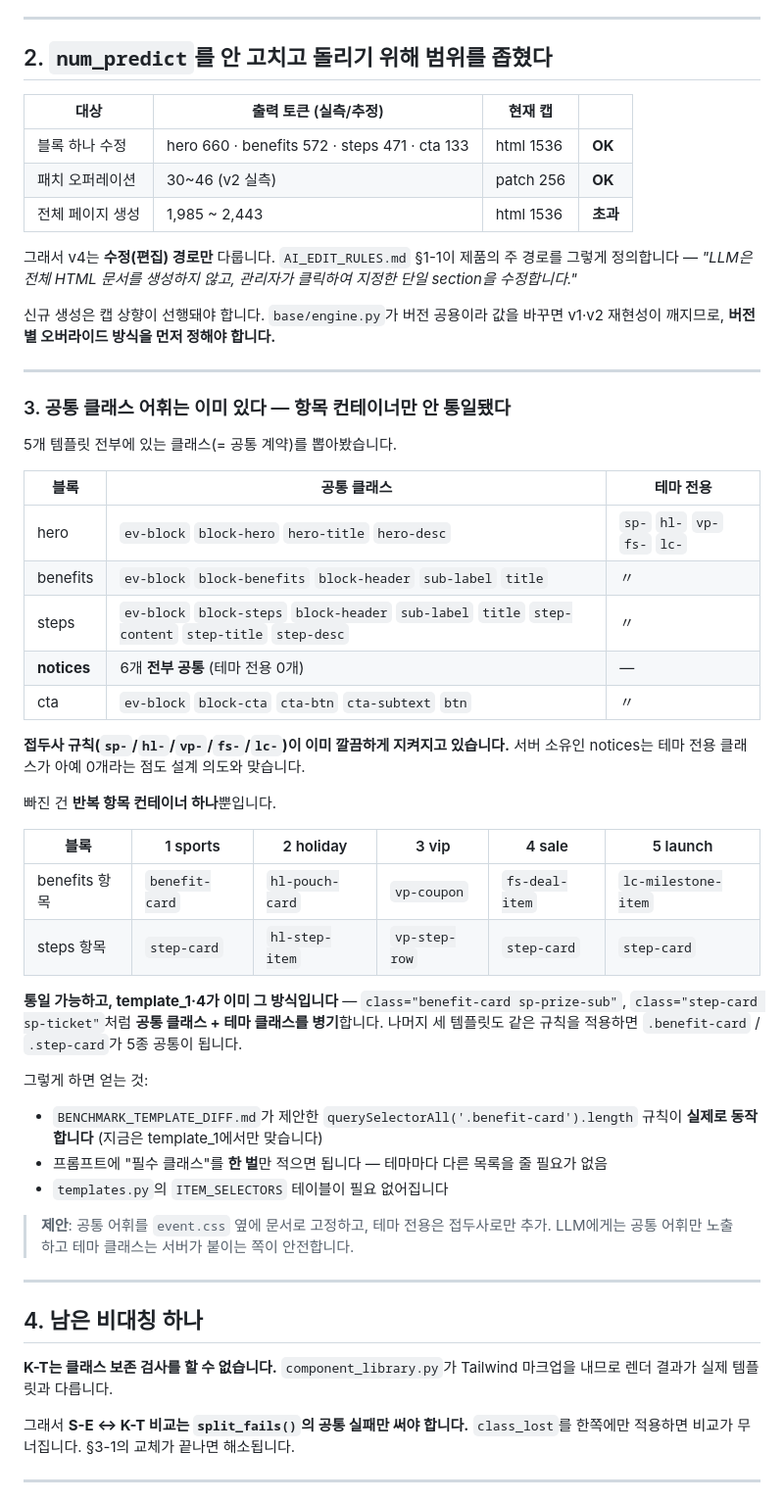
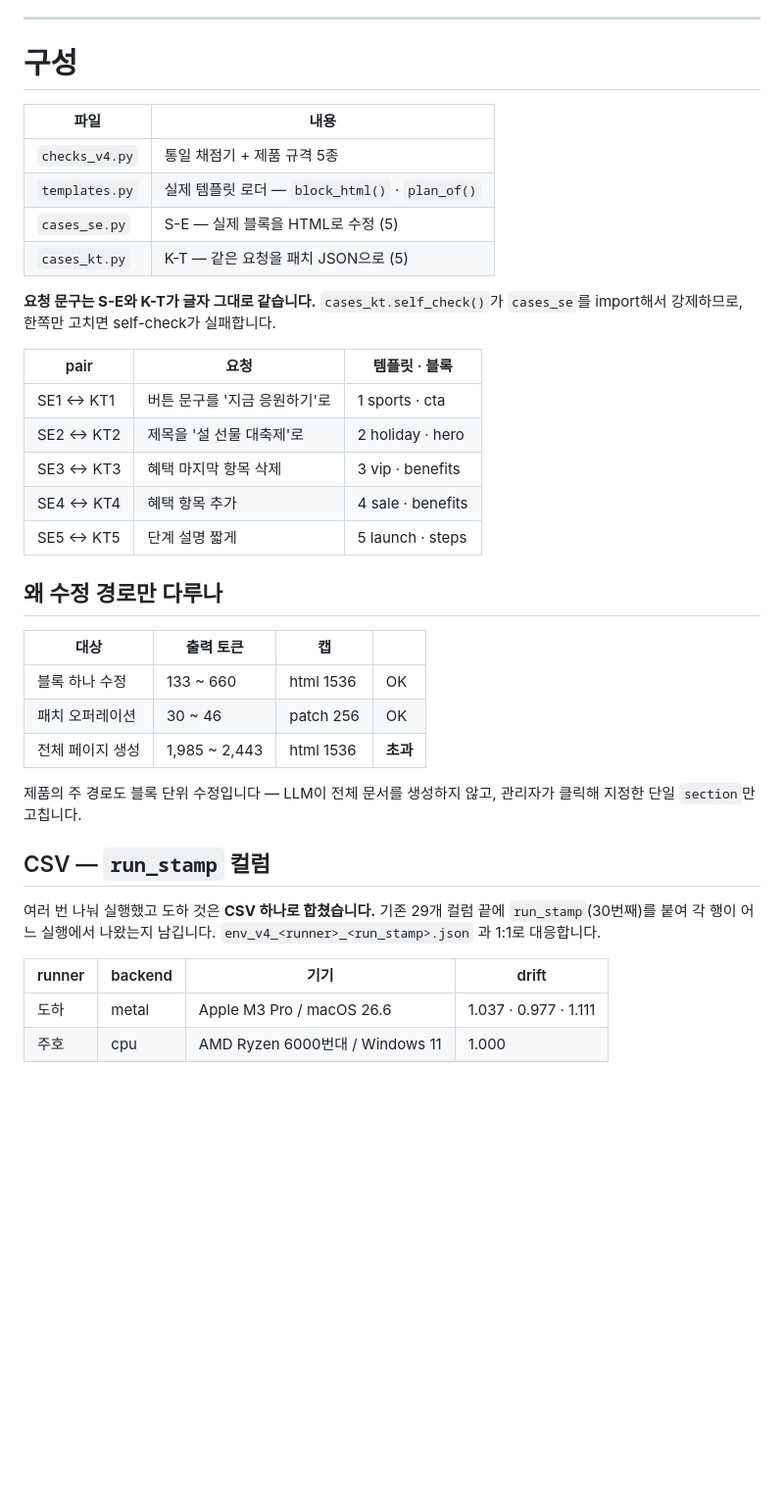
Before and after one commit to New-Vent/model-benchmark, a Markdown page: versions/v4/README.md, the part around one of its changes. Shown at 98% size. Rendered like a GitHub page; blank space fills up the shorter version.

```diff
--- a/versions/v4/README.md
+++ b/versions/v4/README.md
@@ -52,68 +144,44 @@ tag_in_field_<블록>_<필드>   plan 텍스트 필드에 태그 주입
 
 ---
 
-## 2. `num_predict`를 안 고치고 돌리기 위해 범위를 좁혔다
+# 구성
 
-| 대상 | 출력 토큰 (실측/추정) | 현재 캡 | |
+| 파일 | 내용 |
+| --- | --- |
+| `checks_v4.py` | 통일 채점기 + 제품 규격 5종 |
+| `templates.py` | 실제 템플릿 로더 — `block_html()` · `plan_of()` |
+| `cases_se.py` | S-E — 실제 블록을 HTML로 수정 (5) |
+| `cases_kt.py` | K-T — 같은 요청을 패치 JSON으로 (5) |
+
+**요청 문구는 S-E와 K-T가 글자 그대로 같습니다.** `cases_kt.self_check()`가 `cases_se`를
+import해서 강제하므로, 한쪽만 고치면 self-check가 실패합니다.
+
+| pair | 요청 | 템플릿 · 블록 |
+| --- | --- | --- |
+| SE1 ↔ KT1 | 버튼 문구를 '지금 응원하기'로 | 1 sports · cta |
+| SE2 ↔ KT2 | 제목을 '설 선물 대축제'로 | 2 holiday · hero |
+| SE3 ↔ KT3 | 혜택 마지막 항목 삭제 | 3 vip · benefits |
+| SE4 ↔ KT4 | 혜택 항목 추가 | 4 sale · benefits |
+| SE5 ↔ KT5 | 단계 설명 짧게 | 5 launch · steps |
+
+## 왜 수정 경로만 다루나
+
+| 대상 | 출력 토큰 | 캡 | |
 | --- | --- | --- | --- |
-| 블록 하나 수정 | hero 660 · benefits 572 · steps 471 · cta 133 | html 1536 | **OK** |
-| 패치 오퍼레이션 | 30~46 (v2 실측) | patch 256 | **OK** |
+| 블록 하나 수정 | 133 ~ 660 | html 1536 | OK |
+| 패치 오퍼레이션 | 30 ~ 46 | patch 256 | OK |
 | 전체 페이지 생성 | 1,985 ~ 2,443 | html 1536 | **초과** |
 
-그래서 v4는 **수정(편집) 경로만** 다룹니다. `AI_EDIT_RULES.md` §1-1이 제품의 주 경로를
-그렇게 정의합니다 — *"LLM은 전체 HTML 문서를 생성하지 않고, 관리자가 클릭하여 지정한 단일
-section을 수정합니다."*
+제품의 주 경로도 블록 단위 수정입니다 — LLM이 전체 문서를 생성하지 않고,
+관리자가 클릭해 지정한 단일 `section`만 고칩니다.
 
-신규 생성은 캡 상향이 선행돼야 합니다. `base/engine.py`가 버전 공용이라 값을 바꾸면 v1·v2
-재현성이 깨지므로, **버전별 오버라이드 방식을 먼저 정해야 합니다.**
+## CSV — `run_stamp` 컬럼
+여러 번 나눠 실행했고 도하 것은 **CSV 하나로 합쳤습니다.** 기존 29개 컬럼 끝에
+`run_stamp`(30번째)를 붙여 각 행이 어느 실행에서 나왔는지 남깁니다.
+`env_v4_<runner>_<run_stamp>.json` 과 1:1로 대응합니다.
 
----
+| runner | backend | 기기 | drift |
+| --- | --- | --- | --- |
+| 도하 | metal | Apple M3 Pro / macOS 26.6 | 1.037 · 0.977 · 1.111 |
+| 주호 | cpu | AMD Ryzen 6000번대 / Windows 11 | 1.000 |
 
-### 3. 공통 클래스 어휘는 이미 있다 — 항목 컨테이너만 안 통일됐다
-
-5개 템플릿 전부에 있는 클래스(= 공통 계약)를 뽑아봤습니다.
-
-| 블록 | 공통 클래스 | 테마 전용 |
-| --- | --- | --- |
-| hero | `ev-block` `block-hero` `hero-title` `hero-desc` | `sp-` `hl-` `vp-` `fs-` `lc-` |
-| benefits | `ev-block` `block-benefits` `block-header` `sub-label` `title` | 〃 |
-| steps | `ev-block` `block-steps` `block-header` `sub-label` `title` `step-content` `step-title` `step-desc` | 〃 |
-| **notices** | 6개 **전부 공통** (테마 전용 0개) | — |
-| cta | `ev-block` `block-cta` `cta-btn` `cta-subtext` `btn` | 〃 |
-
-**접두사 규칙(`sp-`/`hl-`/`vp-`/`fs-`/`lc-`)이 이미 깔끔하게 지켜지고 있습니다.**
-서버 소유인 notices는 테마 전용 클래스가 아예 0개라는 점도 설계 의도와 맞습니다.
-
-빠진 건 **반복 항목 컨테이너 하나**뿐입니다.
-
-| 블록 | 1 sports | 2 holiday | 3 vip | 4 sale | 5 launch |
-| --- | --- | --- | --- | --- | --- |
-| benefits 항목 | `benefit-card` | `hl-pouch-card` | `vp-coupon` | `fs-deal-item` | `lc-milestone-item` |
-| steps 항목 | `step-card` | `hl-step-item` | `vp-step-row` | `step-card` | `step-card` |
-
-**통일 가능하고, template_1·4가 이미 그 방식입니다** — `class="benefit-card sp-prize-sub"`,
-`class="step-card sp-ticket"`처럼 **공통 클래스 + 테마 클래스를 병기**합니다.
-나머지 세 템플릿도 같은 규칙을 적용하면 `.benefit-card` / `.step-card`가 5종 공통이 됩니다.
-
-그렇게 하면 얻는 것:
-
-- `BENCHMARK_TEMPLATE_DIFF.md`가 제안한 `querySelectorAll('.benefit-card').length` 규칙이
-  **실제로 동작합니다** (지금은 template_1에서만 맞습니다)
-- 프롬프트에 "필수 클래스"를 **한 벌**만 적으면 됩니다 — 테마마다 다른 목록을 줄 필요가 없음
-- `templates.py`의 `ITEM_SELECTORS` 테이블이 필요 없어집니다
-
-> **제안**: 공통 어휘를 `event.css` 옆에 문서로 고정하고, 테마 전용은 접두사로만 추가.
-> LLM에게는 공통 어휘만 노출하고 테마 클래스는 서버가 붙이는 쪽이 안전합니다.
-
----
-
-## 4. 남은 비대칭 하나
-
-**K-T는 클래스 보존 검사를 할 수 없습니다.** `component_library.py`가 Tailwind 마크업을 내므로
-렌더 결과가 실제 템플릿과 다릅니다.
-
-그래서 **S-E ↔ K-T 비교는 `split_fails()`의 공통 실패만 써야 합니다.**
-`class_lost`를 한쪽에만 적용하면 비교가 무너집니다. §3-1의 교체가 끝나면 해소됩니다.
-
----
-
```
Also changed, not shown: other parts of versions/v4/README.md (+147 -136 lines).
